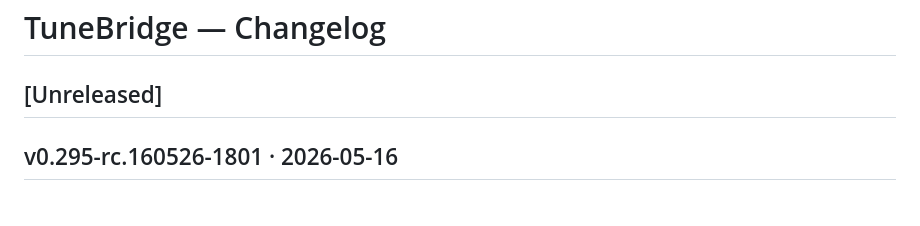
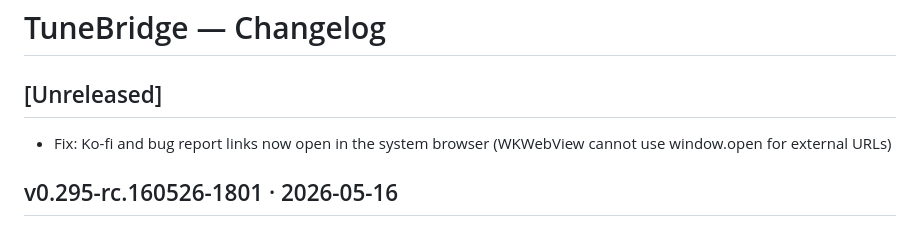
Before and after one commit to hashansr/tunebridge, a Markdown page: CHANGELOG.md, the part around the change. Drawn GitHub-style.

Commit message:
Update CHANGELOG for external URL browser fix
Co-Authored-By: Claude Sonnet 4.6 <noreply@anthropic.com>

```diff
--- a/CHANGELOG.md
+++ b/CHANGELOG.md
@@ -3,6 +3,7 @@
 ## [Unreleased]
 <!-- Claude Code: add entries here as changes are made during development -->
 <!-- Format: `- Fix:` / `- Add:` / `- Change:` / `- Remove:` -->
+- Fix: Ko-fi and bug report links now open in the system browser (WKWebView cannot use window.open for external URLs)
 
 ## v0.295-rc.160526-1801 · 2026-05-16
 - Add: First-launch license and privacy policy modal — users must agree before the app loads
```
